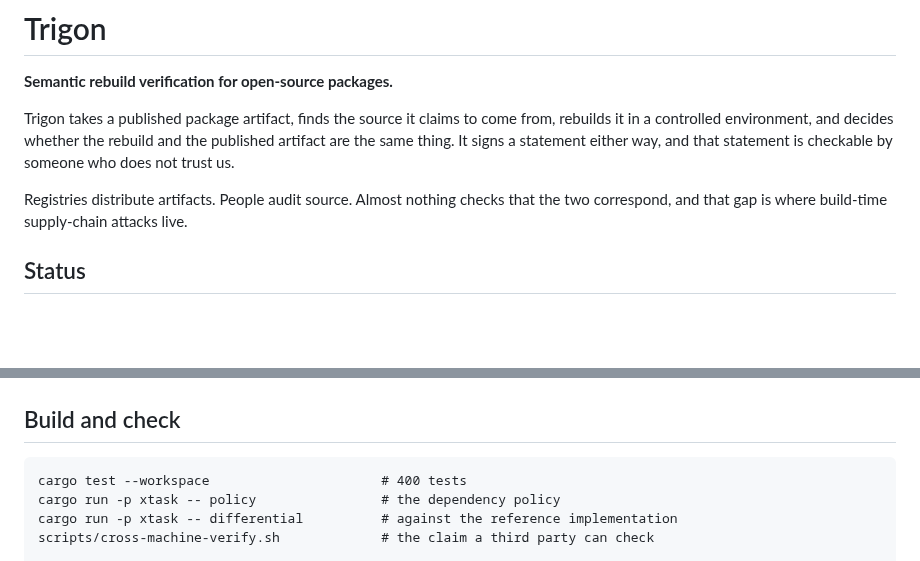
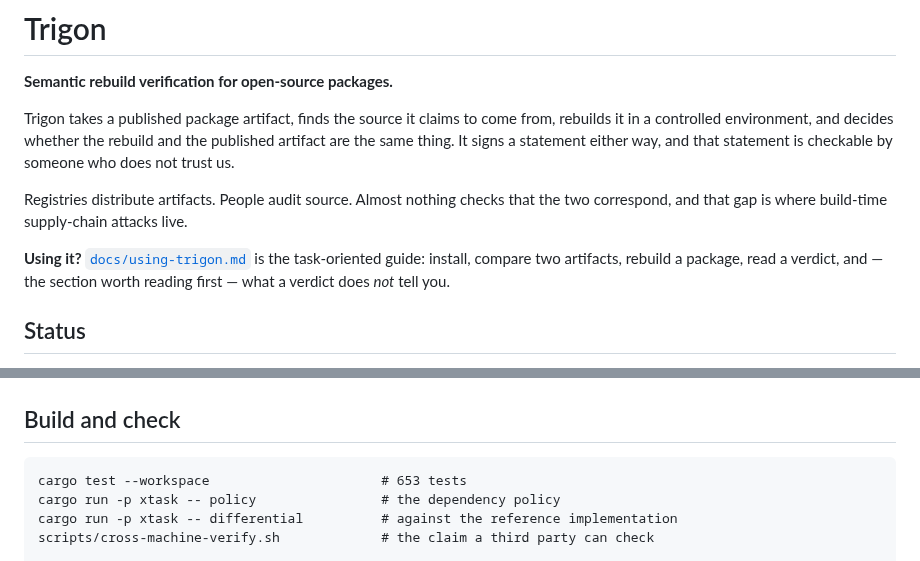
Before and after one commit to scovetta/trigon, a Markdown page: README.md, 2 parts joined by grey strips. Rendered like a GitHub page; blank space fills up the shorter version.

````diff
--- a/README.md
+++ b/README.md
@@ -9,6 +9,10 @@ trust us.
 
 Registries distribute artifacts. People audit source. Almost nothing checks that the two correspond,
 and that gap is where build-time supply-chain attacks live.
+
+**Using it?** [`docs/using-trigon.md`](docs/using-trigon.md) is the task-oriented guide: install,
+compare two artifacts, rebuild a package, read a verdict, and — the section worth reading first —
+what a verdict does *not* tell you.
 
 ## Status
 
@@ -338,7 +342,7 @@ scripts/                  the cross-machine verification check
 ## Build and check
 
 ```
-cargo test --workspace                      # 400 tests
+cargo test --workspace                      # 653 tests
 cargo run -p xtask -- policy                # the dependency policy
 cargo run -p xtask -- differential          # against the reference implementation
 scripts/cross-machine-verify.sh             # the claim a third party can check
````
Also changed, not shown: docs/README.md (+1 -0 lines), docs/using-trigon.md (added, +341 -0 lines).
